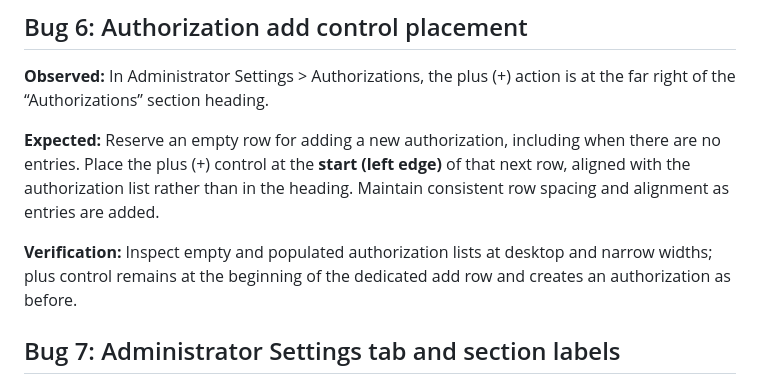
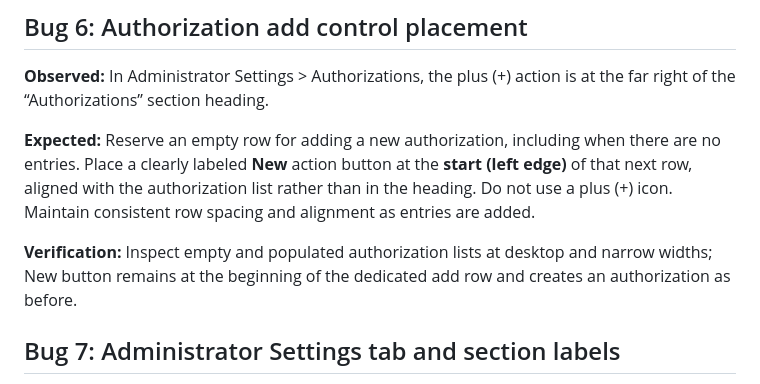
Before and after one commit to bkramerext/sigma, a Markdown page: tickets/t43.md, the part around the change. Rendered like a GitHub page.

Commit message:
Refine T43 bug 6: use New action button instead of plus icon

```diff
--- a/tickets/t43.md
+++ b/tickets/t43.md
@@ -50,9 +50,9 @@ Purpose: Collect issues observed during operator-led manual acceptance of SIGMA,
 
 **Observed:** In Administrator Settings > Authorizations, the plus (+) action is at the far right of the “Authorizations” section heading.
 
-**Expected:** Reserve an empty row for adding a new authorization, including when there are no entries. Place the plus (+) control at the **start (left edge)** of that next row, aligned with the authorization list rather than in the heading. Maintain consistent row spacing and alignment as entries are added.
+**Expected:** Reserve an empty row for adding a new authorization, including when there are no entries. Place a clearly labeled **New** action button at the **start (left edge)** of that next row, aligned with the authorization list rather than in the heading. Do not use a plus (+) icon. Maintain consistent row spacing and alignment as entries are added.
 
-**Verification:** Inspect empty and populated authorization lists at desktop and narrow widths; plus control remains at the beginning of the dedicated add row and creates an authorization as before.
+**Verification:** Inspect empty and populated authorization lists at desktop and narrow widths; New button remains at the beginning of the dedicated add row and creates an authorization as before.
 
 ## Bug 7: Administrator Settings tab and section labels
 
```
